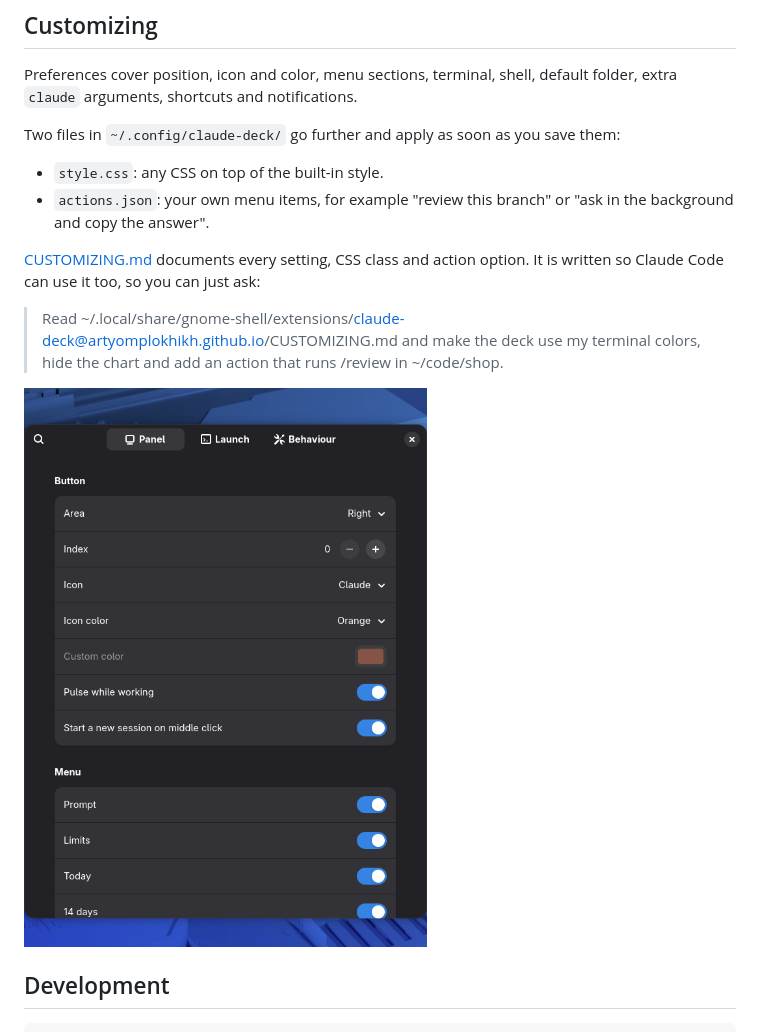
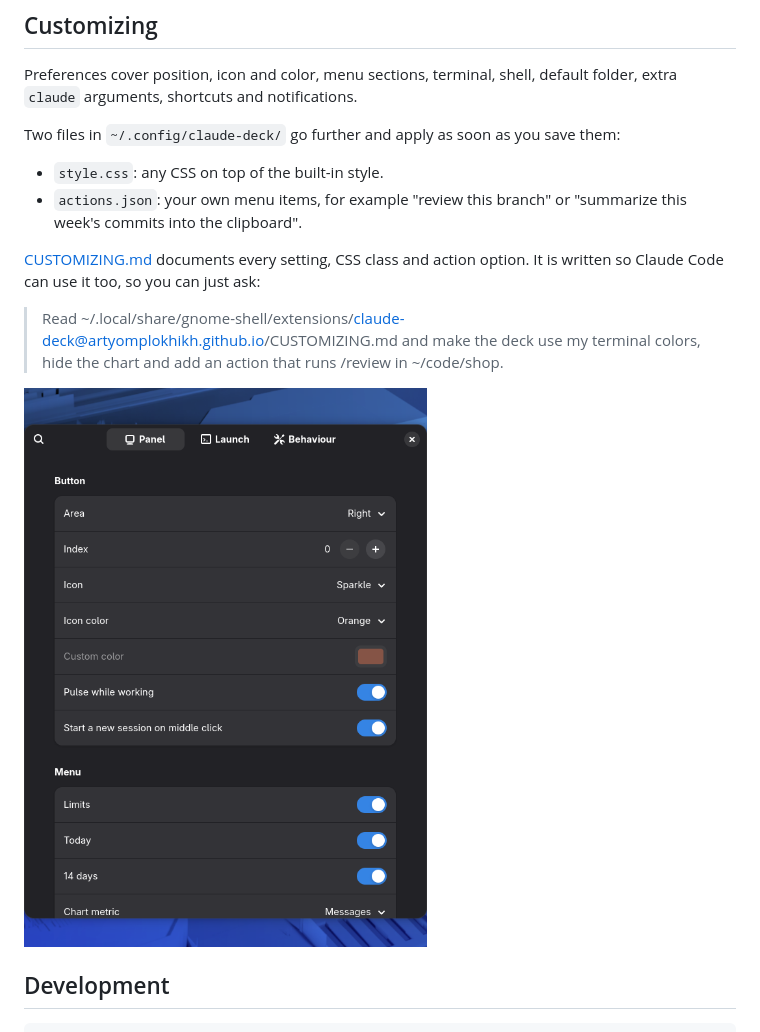
Before and after one commit to artyomPlokhikh/claude-deck, a Markdown page: README.md, the part around one of its changes. GitHub-like rendering; pictures changed too: screenshots/prefs.png.

```diff
--- a/README.md
+++ b/README.md
@@ -73,7 +72,7 @@ Preferences cover position, icon and color, menu sections, terminal, shell, defa
 Two files in `~/.config/claude-deck/` go further and apply as soon as you save them:
 
 - `style.css`: any CSS on top of the built-in style.
-- `actions.json`: your own menu items, for example "review this branch" or "ask in the background and copy the answer".
+- `actions.json`: your own menu items, for example "review this branch" or "summarize this week's commits into the clipboard".
 
 [CUSTOMIZING.md](CUSTOMIZING.md) documents every setting, CSS class and action option. It is written so Claude Code can use it too, so you can just ask:
 
```
Also changed, not shown: other parts of README.md (+2 -3 lines), CUSTOMIZING.md (+7 -9 lines), screenshots/menu-dark.png, screenshots/menu-light.png, 13 other files.
